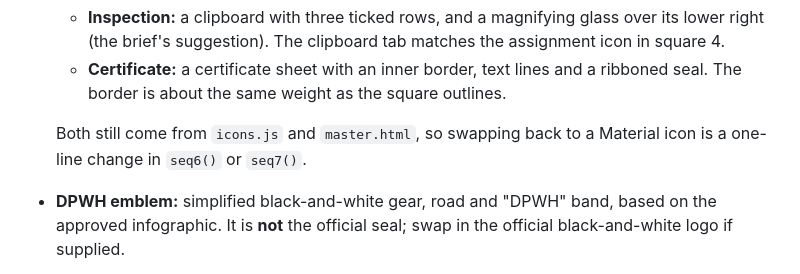
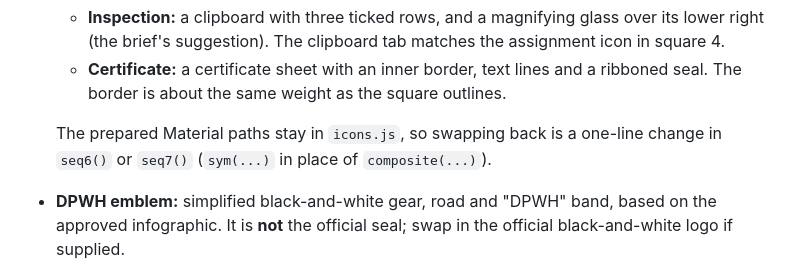
Before and after one commit to jedalmonds/animations, a Markdown page: PRODUCTION_NOTES.md, the part around the change. Drawn GitHub-style.

Commit message:
Notes: say where the squares 6 and 7 icon alternatives live
Co-Authored-By: Claude Opus 5.5 <noreply@anthropic.com>
Claude-Session: https://claude.ai/code/session_019hidmefDRGCepFaUcWRysq

```diff
--- a/PRODUCTION_NOTES.md
+++ b/PRODUCTION_NOTES.md
@@ -61,8 +61,8 @@ node check-seams.mjs --w 1280      # exits non-zero if any seam differs
   - **Certificate:** a certificate sheet with an inner border, text lines and a ribboned seal. The border is about
     the same weight as the square outlines.
 
-  Both still come from `icons.js` and `master.html`, so swapping back to a Material icon is a one-line change in
-  `seq6()` or `seq7()`.
+  The prepared Material paths stay in `icons.js`, so swapping back is a one-line change in `seq6()` or `seq7()`
+  (`sym(...)` in place of `composite(...)`).
 - **DPWH emblem:** simplified black-and-white gear, road and "DPWH" band, based on the approved infographic. It is
   **not** the official seal; swap in the official black-and-white logo if supplied.
 - **Reveal grammar:**
```
